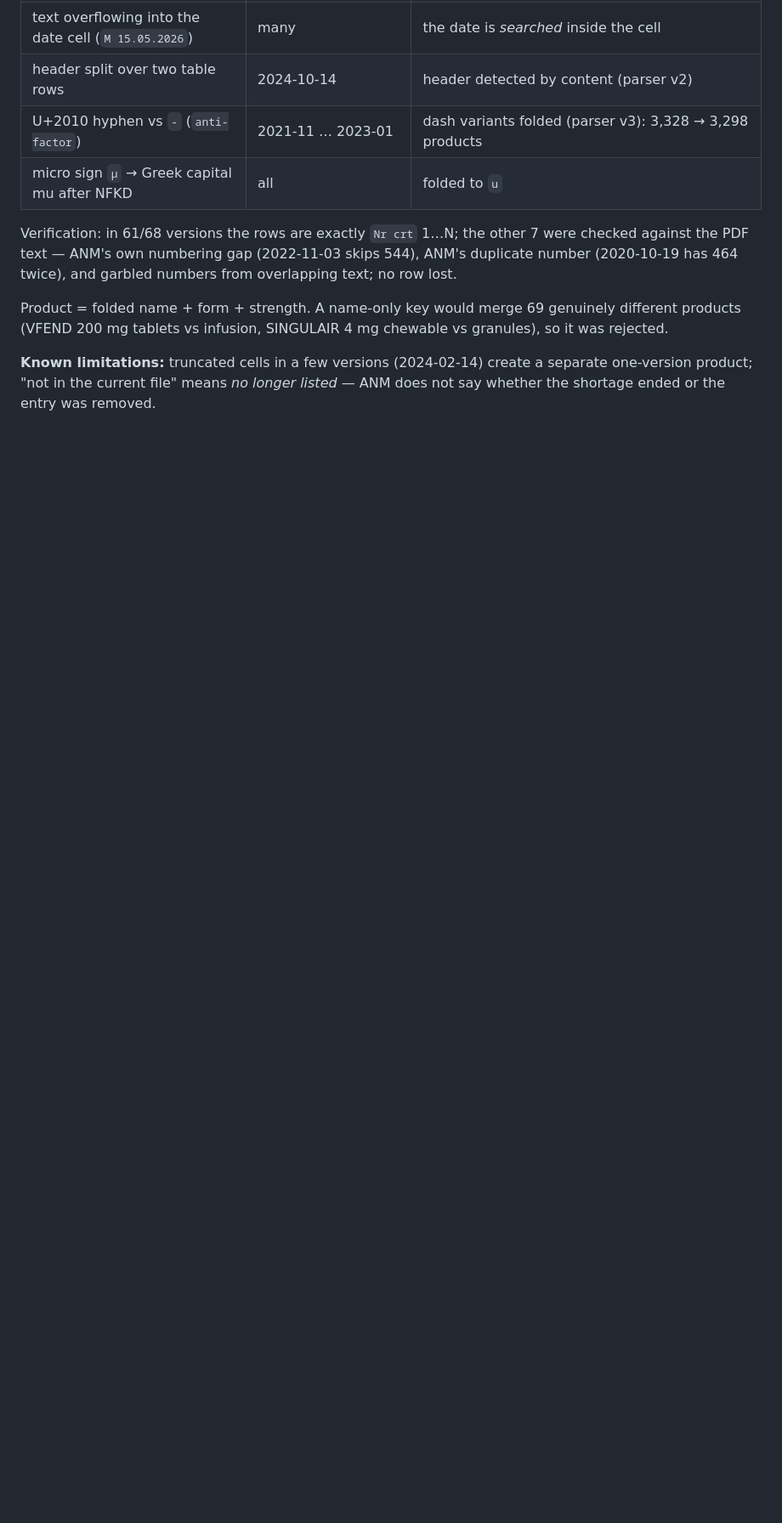
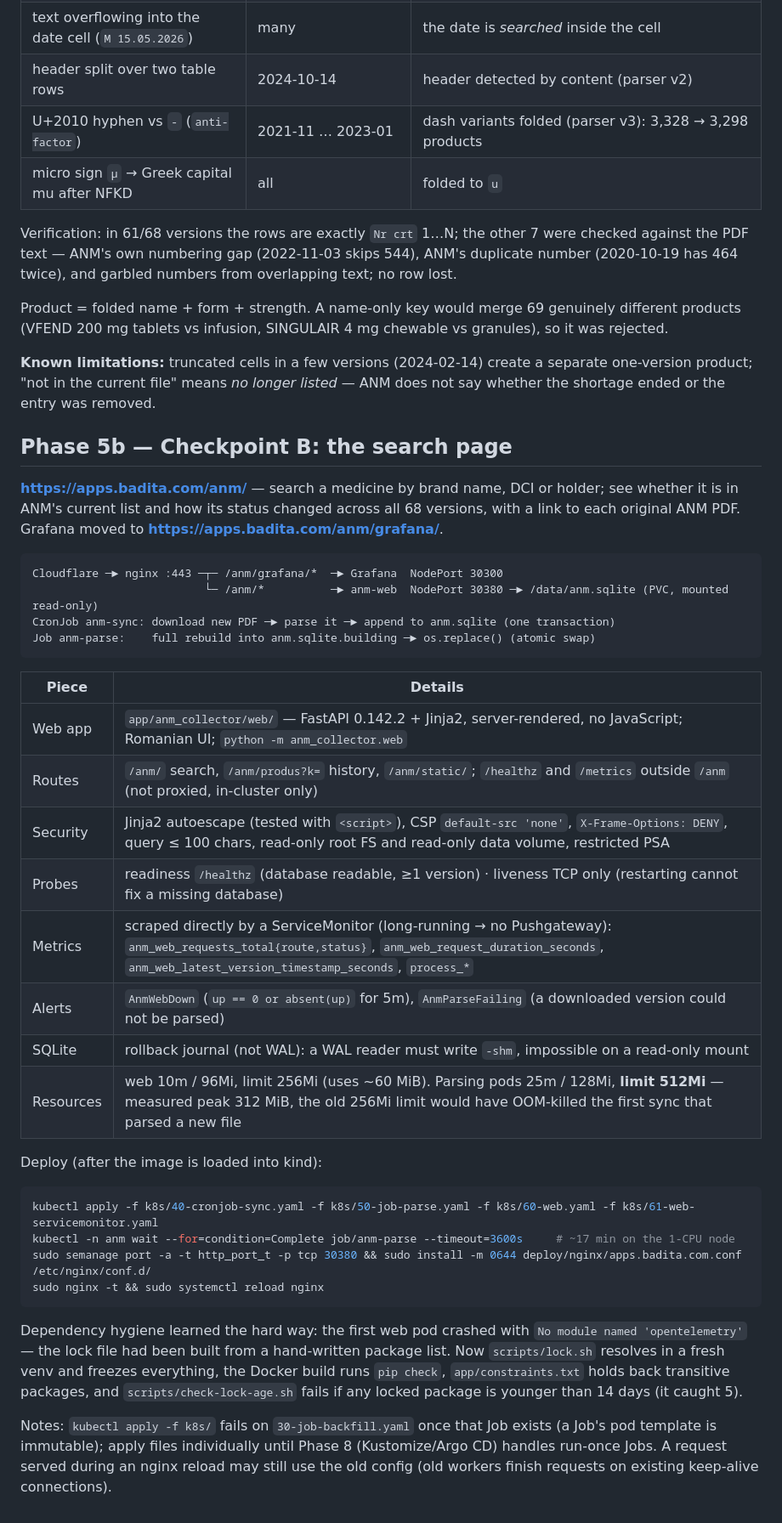
Before and after one commit to vbadita/anm-shortage-history, a Markdown page: README.md, the part around one of its changes. Shown at 85% size. GitHub-like rendering; blank space fills up the shorter version.

Commit message:
Phase 5b Checkpoint B docs: search page live at apps.badita.com/anm
Co-Authored-By: Claude Opus 5.5 <noreply@anthropic.com>

````diff
--- a/README.md
+++ b/README.md
@@ -353,3 +353,44 @@ Product = folded name + form + strength. A name-only key would merge 69 genuinel
 
 **Known limitations:** truncated cells in a few versions (2024-02-14) create a separate one-version product;
 "not in the current file" means *no longer listed* — ANM does not say whether the shortage ended or the entry was removed.
+
+## Phase 5b — Checkpoint B: the search page
+
+**https://apps.badita.com/anm/** — search a medicine by brand name, DCI or holder; see whether it is in ANM's
+current list and how its status changed across all 68 versions, with a link to each original ANM PDF.
+Grafana moved to **https://apps.badita.com/anm/grafana/**.
+
+```
+Cloudflare ─► nginx :443 ─┬─ /anm/grafana/*  ─► Grafana  NodePort 30300
+                          └─ /anm/*          ─► anm-web  NodePort 30380 ─► /data/anm.sqlite (PVC, mounted read-only)
+CronJob anm-sync: download new PDF ─► parse it ─► append to anm.sqlite (one transaction)
+Job anm-parse:    full rebuild into anm.sqlite.building ─► os.replace() (atomic swap)
+```
+
+| Piece | Details |
+|---|---|
+| Web app | `app/anm_collector/web/` — FastAPI 0.142.2 + Jinja2, server-rendered, no JavaScript; Romanian UI; `python -m anm_collector.web` |
+| Routes | `/anm/` search, `/anm/produs?k=` history, `/anm/static/`; `/healthz` and `/metrics` outside `/anm` (not proxied, in-cluster only) |
+| Security | Jinja2 autoescape (tested with `<script>`), CSP `default-src 'none'`, `X-Frame-Options: DENY`, query ≤ 100 chars, read-only root FS and read-only data volume, restricted PSA |
+| Probes | readiness `/healthz` (database readable, ≥1 version) · liveness TCP only (restarting cannot fix a missing database) |
+| Metrics | scraped directly by a ServiceMonitor (long-running → no Pushgateway): `anm_web_requests_total{route,status}`, `anm_web_request_duration_seconds`, `anm_web_latest_version_timestamp_seconds`, `process_*` |
+| Alerts | `AnmWebDown` (`up == 0 or absent(up)` for 5m), `AnmParseFailing` (a downloaded version could not be parsed) |
+| SQLite | rollback journal (not WAL): a WAL reader must write `-shm`, impossible on a read-only mount |
+| Resources | web 10m / 96Mi, limit 256Mi (uses ~60 MiB). Parsing pods 25m / 128Mi, **limit 512Mi** — measured peak 312 MiB, the old 256Mi limit would have OOM-killed the first sync that parsed a new file |
+
+Deploy (after the image is loaded into kind):
+```bash
+kubectl apply -f k8s/40-cronjob-sync.yaml -f k8s/50-job-parse.yaml -f k8s/60-web.yaml -f k8s/61-web-servicemonitor.yaml
+kubectl -n anm wait --for=condition=Complete job/anm-parse --timeout=3600s     # ~17 min on the 1-CPU node
+sudo semanage port -a -t http_port_t -p tcp 30380 && sudo install -m 0644 deploy/nginx/apps.badita.com.conf /etc/nginx/conf.d/
+sudo nginx -t && sudo systemctl reload nginx
+```
+
+Dependency hygiene learned the hard way: the first web pod crashed with `No module named 'opentelemetry'` — the lock file
+had been built from a hand-written package list. Now `scripts/lock.sh` resolves in a fresh venv and freezes everything,
+the Docker build runs `pip check`, `app/constraints.txt` holds back transitive packages, and
+`scripts/check-lock-age.sh` fails if any locked package is younger than 14 days (it caught 5).
+
+Notes: `kubectl apply -f k8s/` fails on `30-job-backfill.yaml` once that Job exists (a Job's pod template is immutable);
+apply files individually until Phase 8 (Kustomize/Argo CD) handles run-once Jobs. A request served during an nginx
+reload may still use the old config (old workers finish requests on existing keep-alive connections).
````
Also changed, not shown: other parts of README.md (+1 -1 lines), docs/interview-notes.md (+16 -0 lines).
